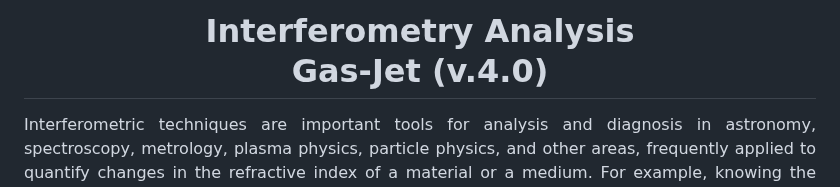
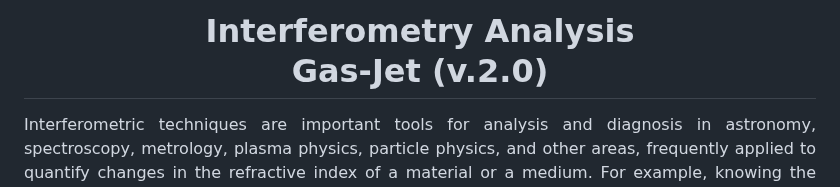
Before and after one commit to JhonathaRicardo/InterferometryAnalysis_GasJet, a Markdown page: README.md, the part around the change. GitHub-like rendering.

```diff
--- a/README.md
+++ b/README.md
@@ -1,4 +1,4 @@
-# <h1 align = "center">Interferometry Analysis <br> Gas-Jet (v.4.0)</h1>
+# <h1 align = "center">Interferometry Analysis <br> Gas-Jet (v.2.0)</h1>
 <p align="justify">
   Interferometric techniques are important tools for analysis and diagnosis in astronomy, spectroscopy, metrology, plasma physics, particle physics, and other areas, frequently applied to quantify changes in the refractive index of a material or a medium. For example, knowing the density distribution of a gas target is crucial to understanding laser plasma interactions and processes. This software was developed in Python to recover the accumulated optical phase across a neutral gas target, as well as estimate the target density distribution.
 </p>
```
